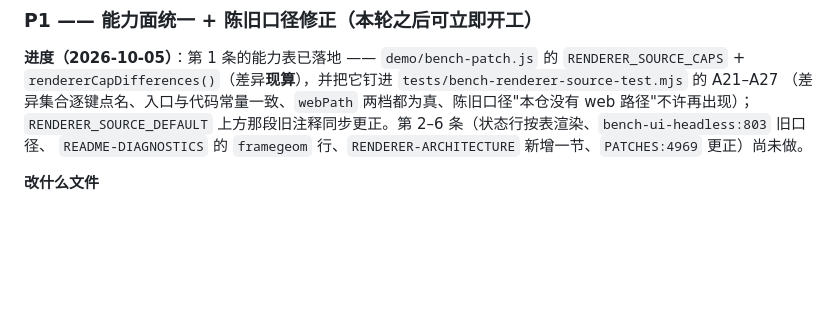
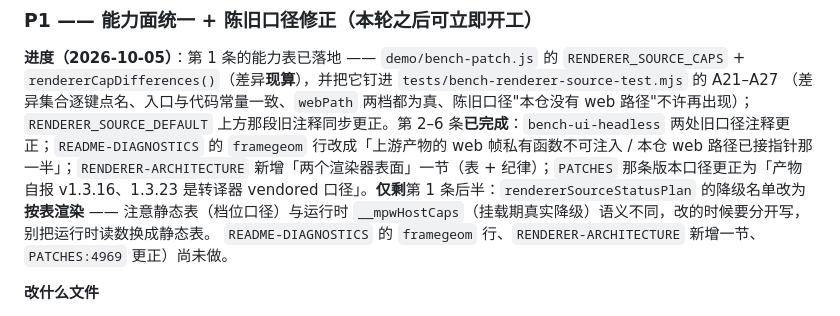
Before and after one commit to XHR666/wallpaper-engine-web-loader, a Markdown page: docs/RENDERER-UNIFY-PLAN.md, the part around the change. Drawn GitHub-style; blank space fills up the shorter version.

Commit message:
docs: RENDERER-UNIFY-PLAN 的 P1 进度（第 2–6 条完成，仅剩状态行按表渲染并注明静态表 vs 运行时 caps 语义差别）

```diff
--- a/docs/RENDERER-UNIFY-PLAN.md
+++ b/docs/RENDERER-UNIFY-PLAN.md
@@ -186,7 +186,7 @@ A 不是被否决，而是**必须先满足 A-1…A-9**（其中 A-6 的 4 项
 **进度（2026-10-05）**：第 1 条的能力表已落地 —— `demo/bench-patch.js` 的 `RENDERER_SOURCE_CAPS` +
 `rendererCapDifferences()`（差异**现算**），并把它钉进 `tests/bench-renderer-source-test.mjs` 的 A21–A27
 （差异集合逐键点名、入口与代码常量一致、`webPath` 两档都为真、陈旧口径"本仓没有 web 路径"不许再出现）；
-`RENDERER_SOURCE_DEFAULT` 上方那段旧注释同步更正。第 2–6 条（状态行按表渲染、`bench-ui-headless:803` 旧口径、
+`RENDERER_SOURCE_DEFAULT` 上方那段旧注释同步更正。第 2–6 条**已完成**：`bench-ui-headless` 两处旧口径注释更正；`README-DIAGNOSTICS` 的 `framegeom` 行改成「上游产物的 web 帧私有函数不可注入 / 本仓 web 路径已接指针那一半」；`RENDERER-ARCHITECTURE` 新增「两个渲染器表面」一节（表 + 纪律）；`PATCHES` 那条版本口径更正为「产物自报 v1.3.16、1.3.23 是转译器 vendored 口径」。**仅剩**第 1 条后半：`rendererSourceStatusPlan` 的降级名单改为**按表渲染** —— 注意静态表（档位口径）与运行时 `__mpwHostCaps`（挂载期真实降级）语义不同，改的时候要分开写，别把运行时读数换成静态表。
 `README-DIAGNOSTICS` 的 `framegeom` 行、`RENDERER-ARCHITECTURE` 新增一节、`PATCHES:4969` 更正）尚未做。
 
 **改什么文件**
```
